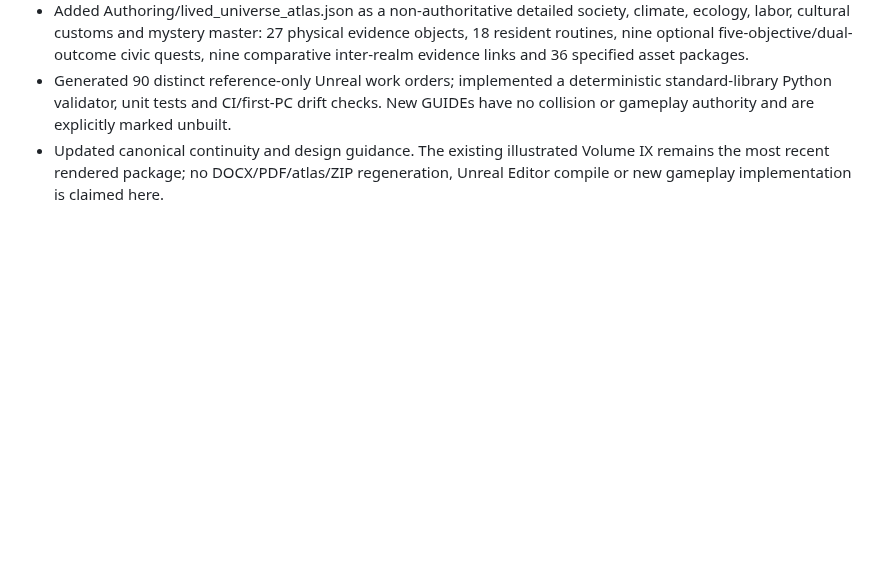
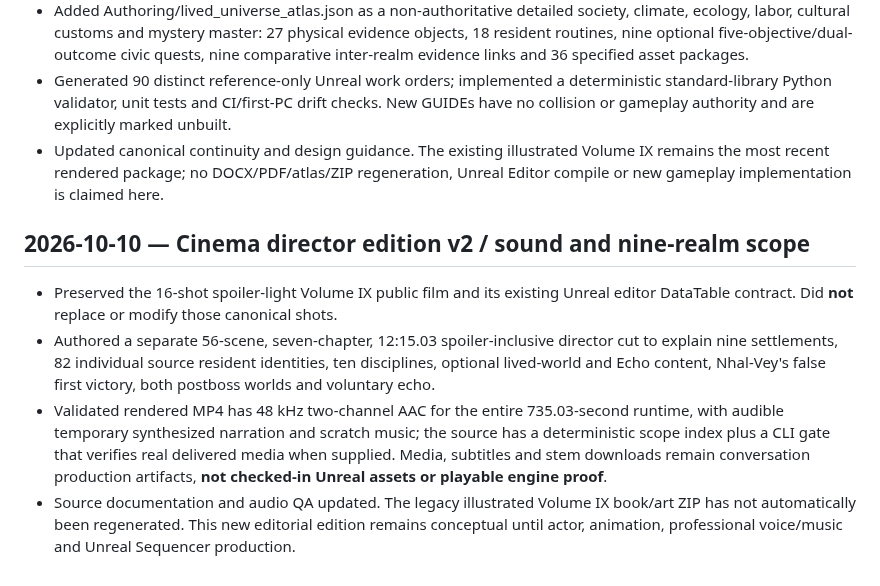
Before and after one commit to matthagersenior/TheUnmadeGame, a Markdown page: docs/lore/CONTINUITY_LOG.md, the part around the change. Rendered like a GitHub page; blank space fills up the shorter version.

Commit message:
docs: maintain cinematic sound correction and scope provenance

```diff
--- a/docs/lore/CONTINUITY_LOG.md
+++ b/docs/lore/CONTINUITY_LOG.md
@@ -137,3 +137,10 @@ Every substantial gameplay addition needs a companion canon update and a regener
 - Added Authoring/lived_universe_atlas.json as a non-authoritative detailed society, climate, ecology, labor, cultural customs and mystery master: 27 physical evidence objects, 18 resident routines, nine optional five-objective/dual-outcome civic quests, nine comparative inter-realm evidence links and 36 specified asset packages.
 - Generated 90 distinct reference-only Unreal work orders; implemented a deterministic standard-library Python validator, unit tests and CI/first-PC drift checks. New GUIDEs have no collision or gameplay authority and are explicitly marked unbuilt.
 - Updated canonical continuity and design guidance. The existing illustrated Volume IX remains the most recent rendered package; no DOCX/PDF/atlas/ZIP regeneration, Unreal Editor compile or new gameplay implementation is claimed here.
+
+
+## 2026-10-10 — Cinema director edition v2 / sound and nine-realm scope
+- Preserved the 16-shot spoiler-light Volume IX public film and its existing Unreal editor DataTable contract. Did **not** replace or modify those canonical shots.
+- Authored a separate 56-scene, seven-chapter, 12:15.03 spoiler-inclusive director cut to explain nine settlements, 82 individual source resident identities, ten disciplines, optional lived-world and Echo content, Nhal-Vey's false first victory, both postboss worlds and voluntary echo.
+- Validated rendered MP4 has 48 kHz two-channel AAC for the entire 735.03-second runtime, with audible temporary synthesized narration and scratch music; the source has a deterministic scope index plus a CLI gate that verifies real delivered media when supplied. Media, subtitles and stem downloads remain conversation production artifacts, **not checked-in Unreal assets or playable engine proof**.
+- Source documentation and audio QA updated. The legacy illustrated Volume IX book/art ZIP has not automatically been regenerated. This new editorial edition remains conceptual until actor, animation, professional voice/music and Unreal Sequencer production.
```
